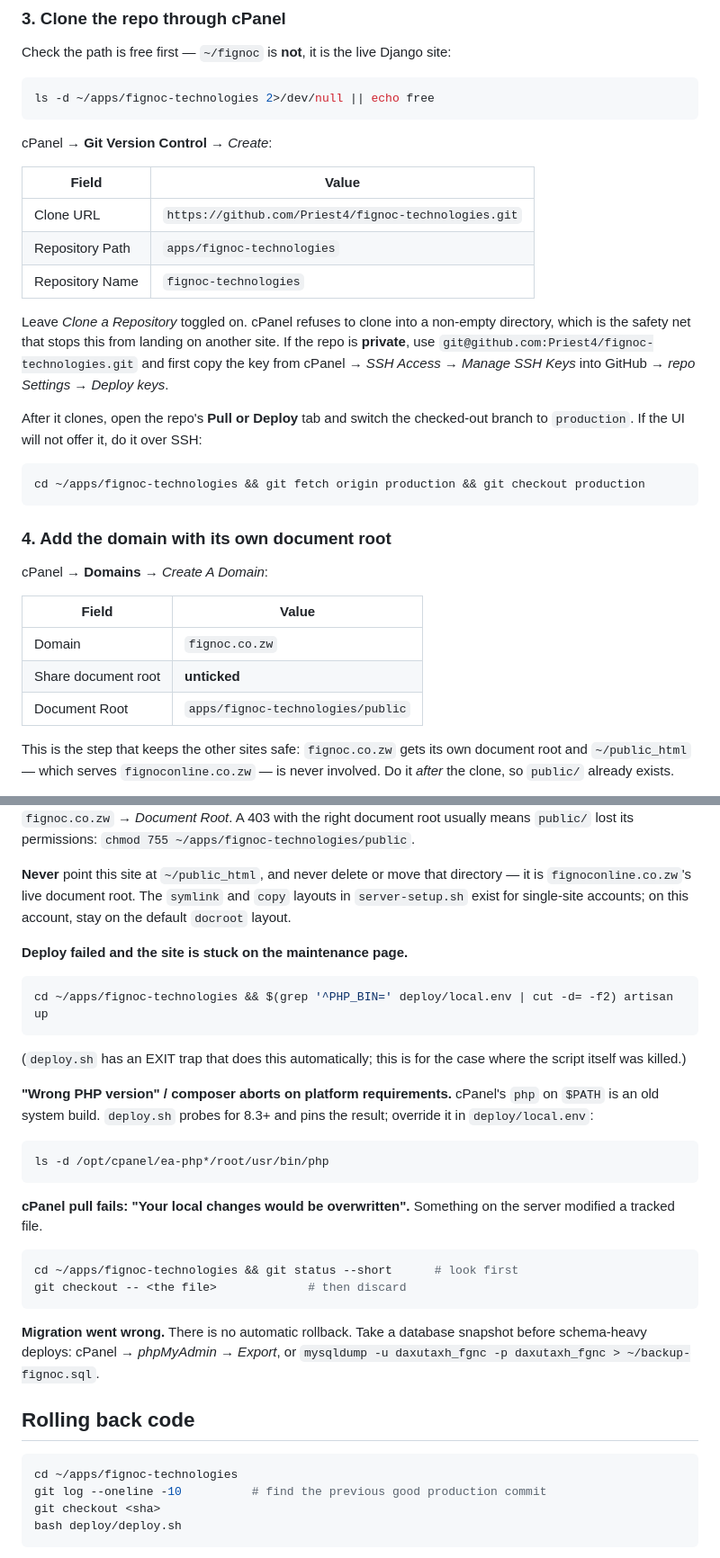
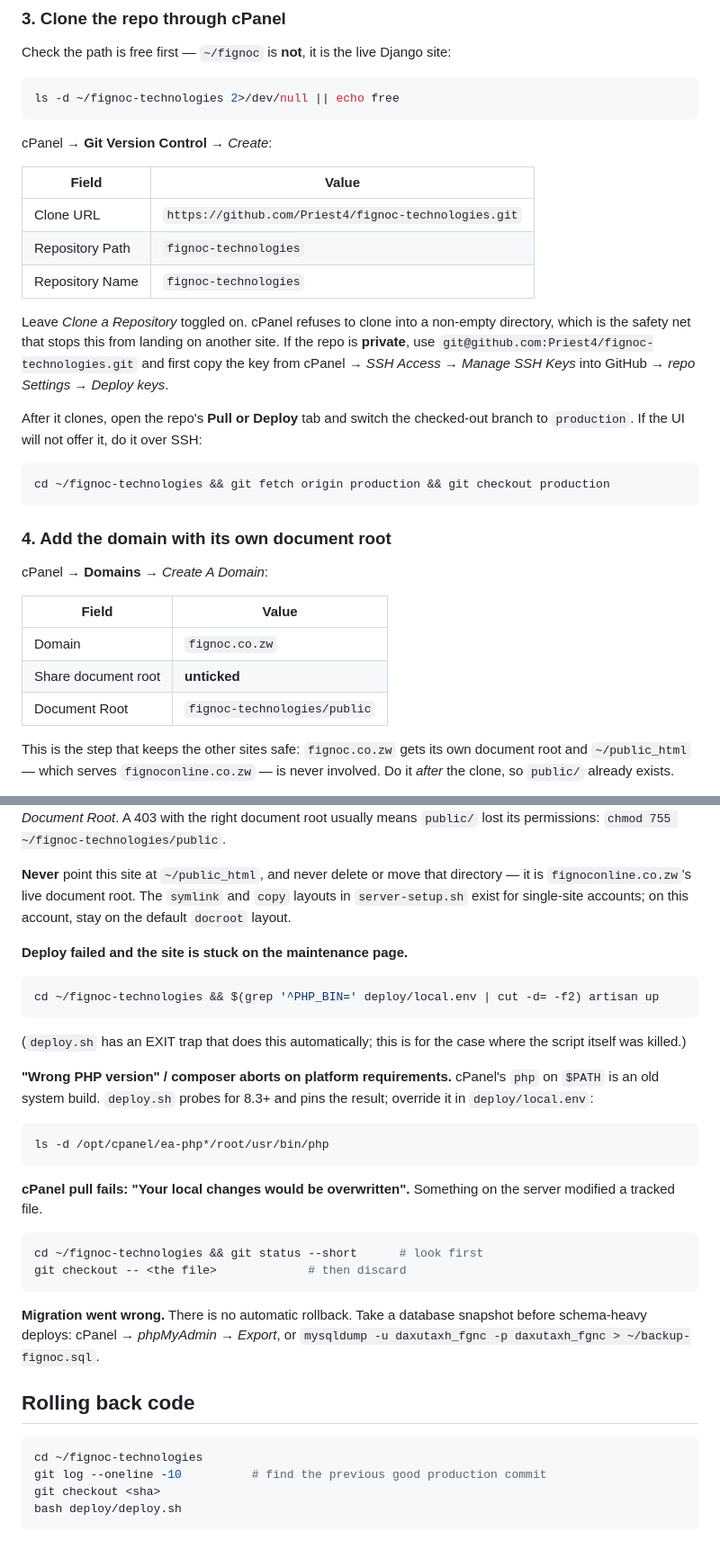
Before and after one commit to Priest4/fignoc-technologies, a Markdown page: DEPLOYMENT.md, 2 parts joined by grey strips. Shown at 90% size. Drawn GitHub-style.

````diff
--- a/DEPLOYMENT.md
+++ b/DEPLOYMENT.md
@@ -109,7 +109,7 @@ uapi Mysql set_privileges_on_database user=daxutaxh_fgnc \
 Check the path is free first — `~/fignoc` is **not**, it is the live Django site:
 
 ```bash
-ls -d ~/apps/fignoc-technologies 2>/dev/null || echo free
+ls -d ~/fignoc-technologies 2>/dev/null || echo free
 ```
 
 cPanel → **Git Version Control** → *Create*:
@@ -117,7 +117,7 @@ cPanel → **Git Version Control** → *Create*:
 | Field | Value |
 |---|---|
 | Clone URL | `https://github.com/Priest4/fignoc-technologies.git` |
-| Repository Path | `apps/fignoc-technologies` |
+| Repository Path | `fignoc-technologies` |
 | Repository Name | `fignoc-technologies` |
 
 Leave *Clone a Repository* toggled on. cPanel refuses to clone into a non-empty
@@ -130,7 +130,7 @@ After it clones, open the repo's **Pull or Deploy** tab and switch the checked-o
 branch to `production`. If the UI will not offer it, do it over SSH:
 
 ```bash
-cd ~/apps/fignoc-technologies && git fetch origin production && git checkout production
+cd ~/fignoc-technologies && git fetch origin production && git checkout production
 ```
 
 ### 4. Add the domain with its own document root
@@ -141,7 +141,7 @@ cPanel → **Domains** → *Create A Domain*:
 |---|---|
 | Domain | `fignoc.co.zw` |
 | Share document root | **unticked** |
-| Document Root | `apps/fignoc-technologies/public` |
+| Document Root | `fignoc-technologies/public` |
 
 This is the step that keeps the other sites safe: `fignoc.co.zw` gets its own
 document root and `~/public_html` — which serves `fignoconline.co.zw` — is never
@@ -256,5 +256,5 @@ It must read `/home/daxutaxh/apps/fignoc-technologies/public`. Fix it in cPanel
 Domains → `fignoc.co.zw` → *Document Root*. A 403 with the right document root
-usually means `public/` lost its permissions: `chmod 755 ~/apps/fignoc-technologies/public`.
+usually means `public/` lost its permissions: `chmod 755 ~/fignoc-technologies/public`.
 
 **Never** point this site at `~/public_html`, and never delete or move that
 directory — it is `fignoconline.co.zw`'s live document root. The `symlink` and
@@ -264,7 +264,7 @@ account, stay on the default `docroot` layout.
 **Deploy failed and the site is stuck on the maintenance page.**
 
 ```bash
-cd ~/apps/fignoc-technologies && $(grep '^PHP_BIN=' deploy/local.env | cut -d= -f2) artisan up
+cd ~/fignoc-technologies && $(grep '^PHP_BIN=' deploy/local.env | cut -d= -f2) artisan up
 ```
 
 (`deploy.sh` has an EXIT trap that does this automatically; this is for the case
@@ -282,7 +282,7 @@ ls -d /opt/cpanel/ea-php*/root/usr/bin/php
 the server modified a tracked file.
 
 ```bash
-cd ~/apps/fignoc-technologies && git status --short      # look first
+cd ~/fignoc-technologies && git status --short      # look first
 git checkout -- <the file>             # then discard
 ```
 
@@ -293,7 +293,7 @@ snapshot before schema-heavy deploys: cPanel → *phpMyAdmin → Export*, or
 ## Rolling back code
 
 ```bash
-cd ~/apps/fignoc-technologies
+cd ~/fignoc-technologies
 git log --oneline -10          # find the previous good production commit
 git checkout <sha>
 bash deploy/deploy.sh
````
Also changed, not shown: other parts of DEPLOYMENT.md (+13 -13 lines).
